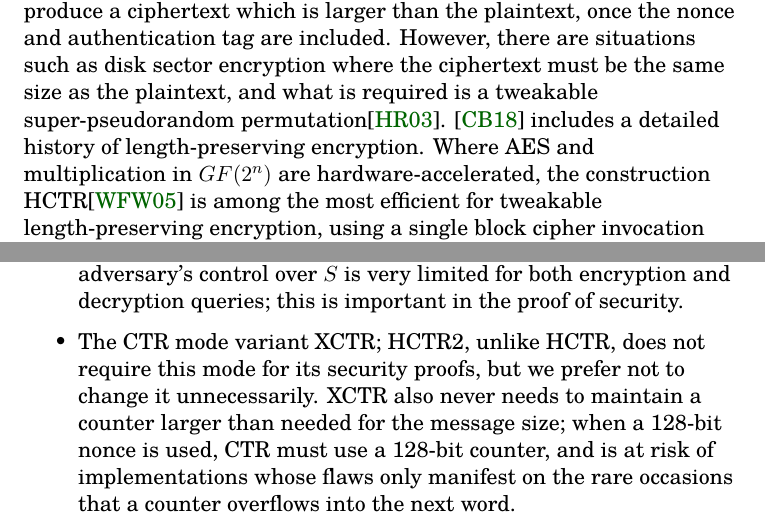
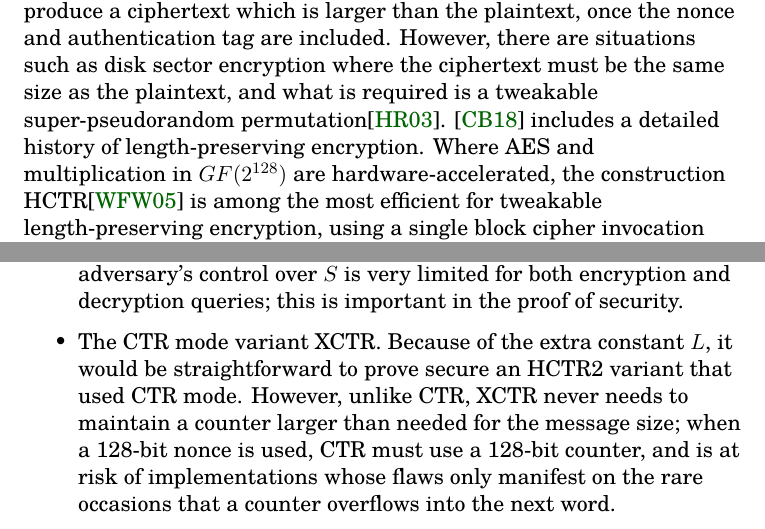
Before and after one commit to google/hctr2, a LaTeX paper (hctr.tex, which reads design.tex, introduction.tex): two parts of pages 1 and 19 of 35, joined at a grey line, cut so that both start at the same text. Compiled offline with XeLaTeX.

Commit message:
ebiggers@ fixes

```diff
--- a/design.tex
+++ b/design.tex
@@ -28,10 +28,11 @@ features that make it an attractive design:
     that an adversary's control over \(S\) is very limited for both
     encryption and decryption queries; this is important in the
     proof of security.
-    \item The CTR mode variant XCTR; HCTR2, unlike HCTR,
-    does not require this mode for its security proofs,
-    but we prefer not to change it unnecessarily.
-    XCTR also never needs to maintain a counter larger
+    \item The CTR mode variant XCTR.
+    Because of the extra constant \(L\), it would be straightforward
+    to prove secure an HCTR2 variant that used CTR mode.
+    However, unlike CTR, XCTR
+    never needs to maintain a counter larger
     than needed for the message size;
     when a 128-bit nonce is used, CTR
     must use a 128-bit counter, and is
--- a/introduction.tex
+++ b/introduction.tex
@@ -19,10 +19,10 @@ where the ciphertext must be the same size as the
 plaintext, and what is required is a tweakable
 super-pseudorandom permutation\cite{cmc}.
 \cite{adiantum} includes a detailed history of length-preserving encryption.
-Where AES and multiplication in \(GF(2^n)\) are hardware-accelerated,
+Where AES and multiplication in \(GF(2^{128})\) are hardware-accelerated,
 the construction HCTR\cite{hctr} is among the most efficient for
 tweakable length-preserving encryption, using
-a single block cipher invocation and two \(GF(2^n)\) multiplications
+a single block cipher invocation and two \(GF(2^{128})\) multiplications
 per 16-byte block.
 
 In this paper, we present
```
Also changed, not shown: specification.tex (+1 -1 lines), design.tex (2 more changed lines).
